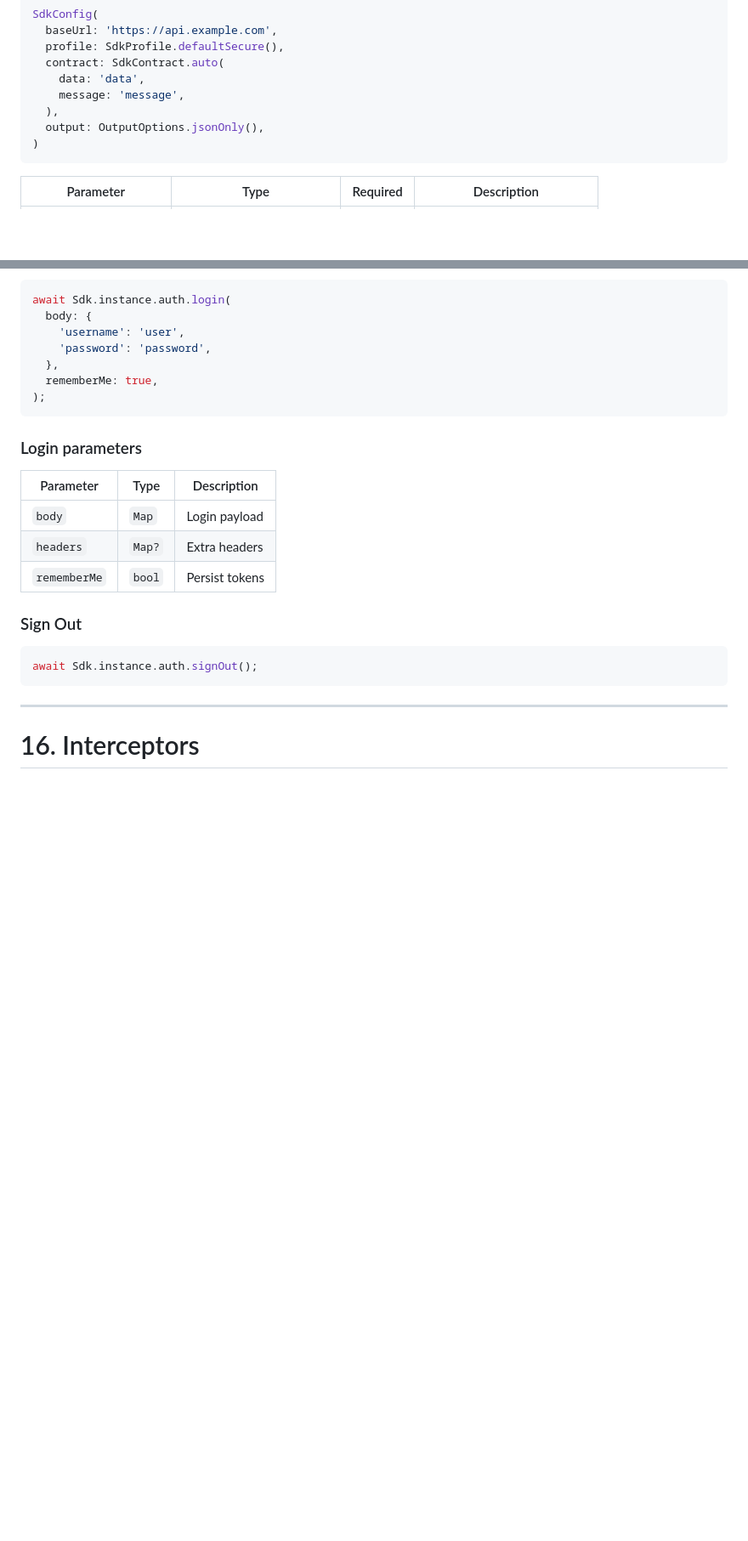
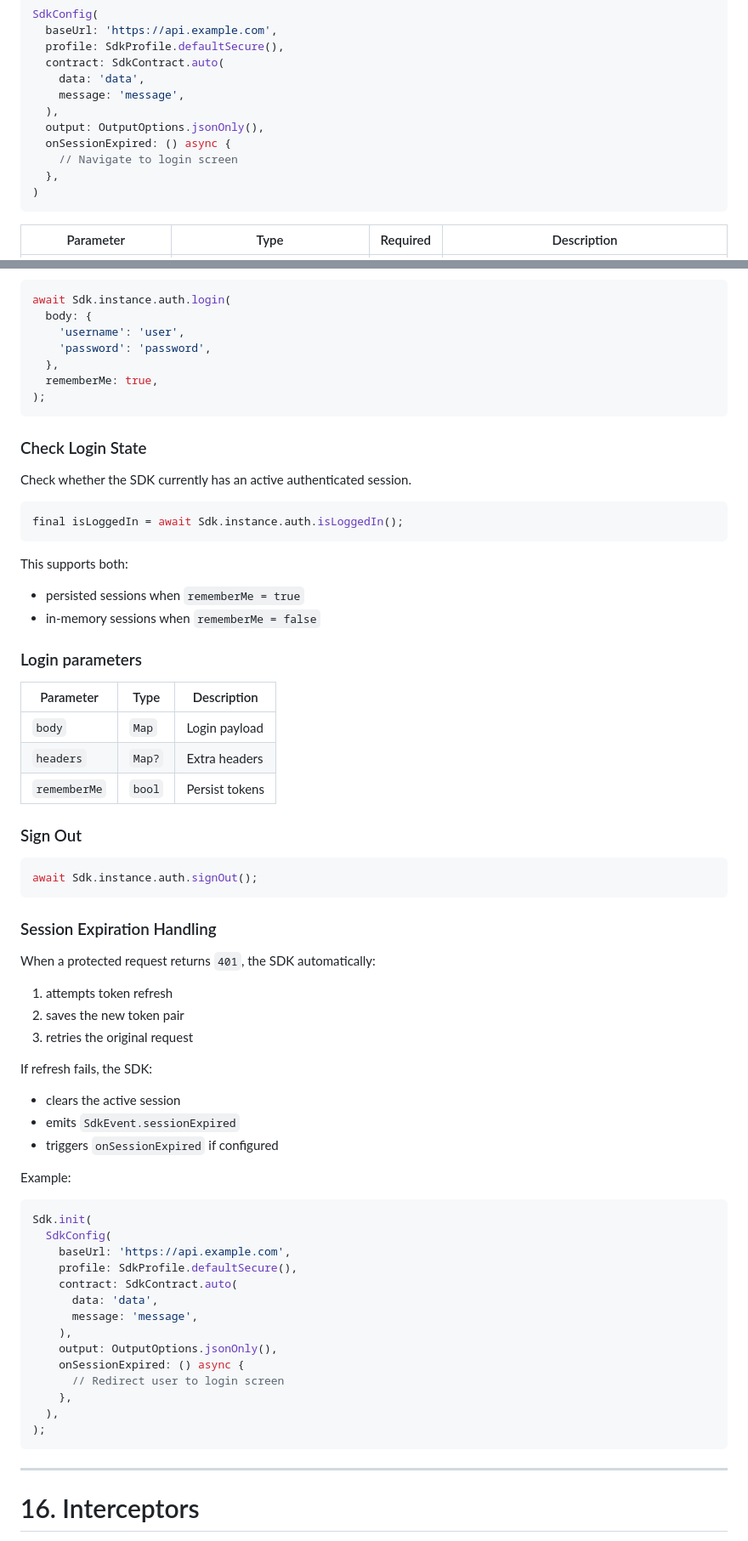
Before and after one commit to mostafaalimorsy/networkapisdk, a Markdown page: README.md, 2 parts joined by grey strips. Shown at 85% size. GitHub-like rendering; blank space fills up the shorter version.

Commit message:
update the redme file and fix the retired badge

````diff
--- a/README.md
+++ b/README.md
@@ -289,6 +289,9 @@ SdkConfig(
     message: 'message',
   ),
   output: OutputOptions.jsonOnly(),
+  onSessionExpired: () async {
+    // Navigate to login screen
+  },
 )
 ```
 
@@ -479,6 +484,19 @@ await Sdk.instance.auth.login(
 );
 ```
 
+### Check Login State
+
+Check whether the SDK currently has an active authenticated session.
+
+```dart
+final isLoggedIn = await Sdk.instance.auth.isLoggedIn();
+```
+
+This supports both:
+
+- persisted sessions when `rememberMe = true`
+- in-memory sessions when `rememberMe = false`
+
 ### Login parameters
 
 | Parameter | Type | Description |
@@ -491,6 +509,39 @@ await Sdk.instance.auth.login(
 
 ```dart
 await Sdk.instance.auth.signOut();
+```
+
+### Session Expiration Handling
+
+When a protected request returns `401`, the SDK automatically:
+
+1. attempts token refresh
+2. saves the new token pair
+3. retries the original request
+
+If refresh fails, the SDK:
+
+- clears the active session
+- emits `SdkEvent.sessionExpired`
+- triggers `onSessionExpired` if configured
+
+Example:
+
+```dart
+Sdk.init(
+  SdkConfig(
+    baseUrl: 'https://api.example.com',
+    profile: SdkProfile.defaultSecure(),
+    contract: SdkContract.auto(
+      data: 'data',
+      message: 'message',
+    ),
+    output: OutputOptions.jsonOnly(),
+    onSessionExpired: () async {
+      // Redirect user to login screen
+    },
+  ),
+);
 ```
 
 ---
````
Also changed, not shown: other parts of README.md (+17 -3 lines).
